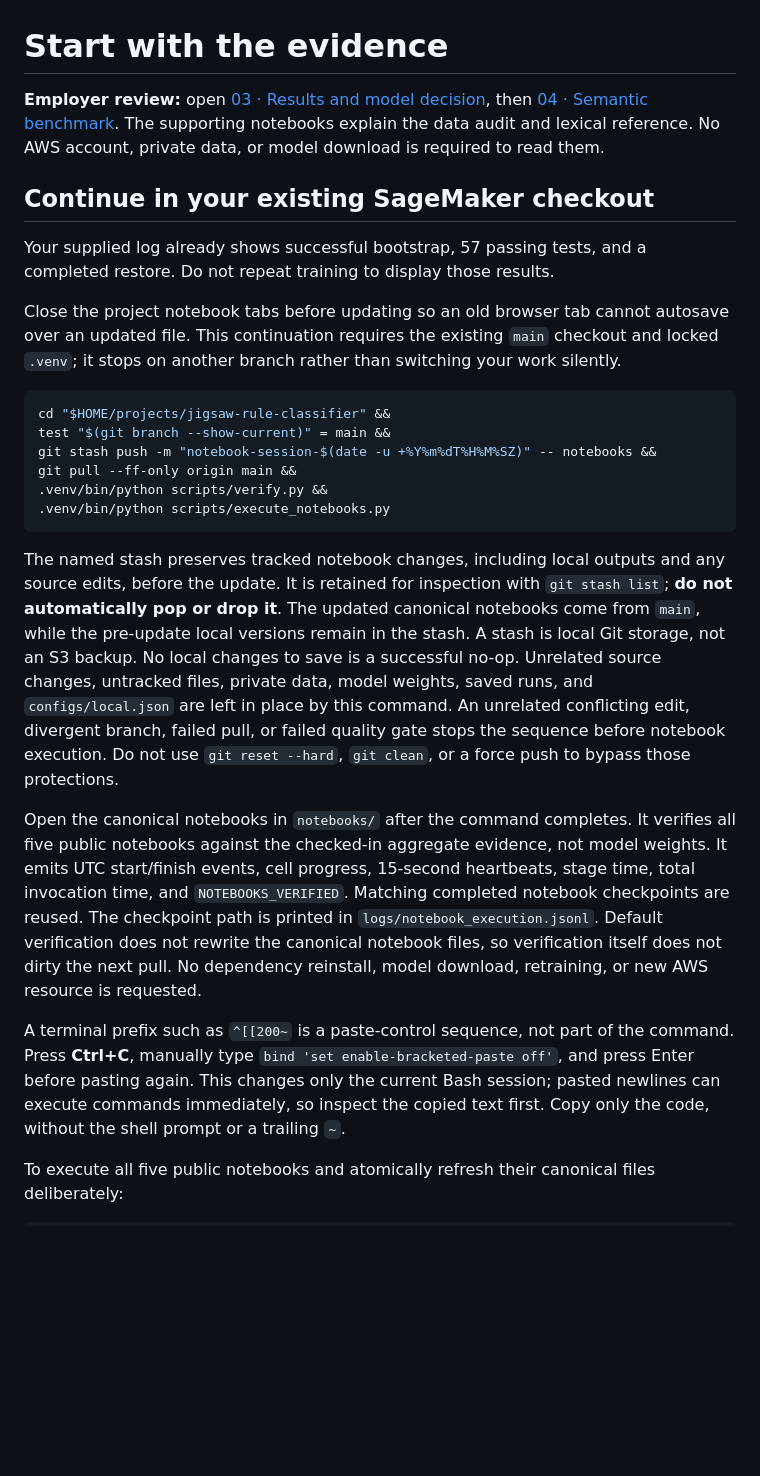
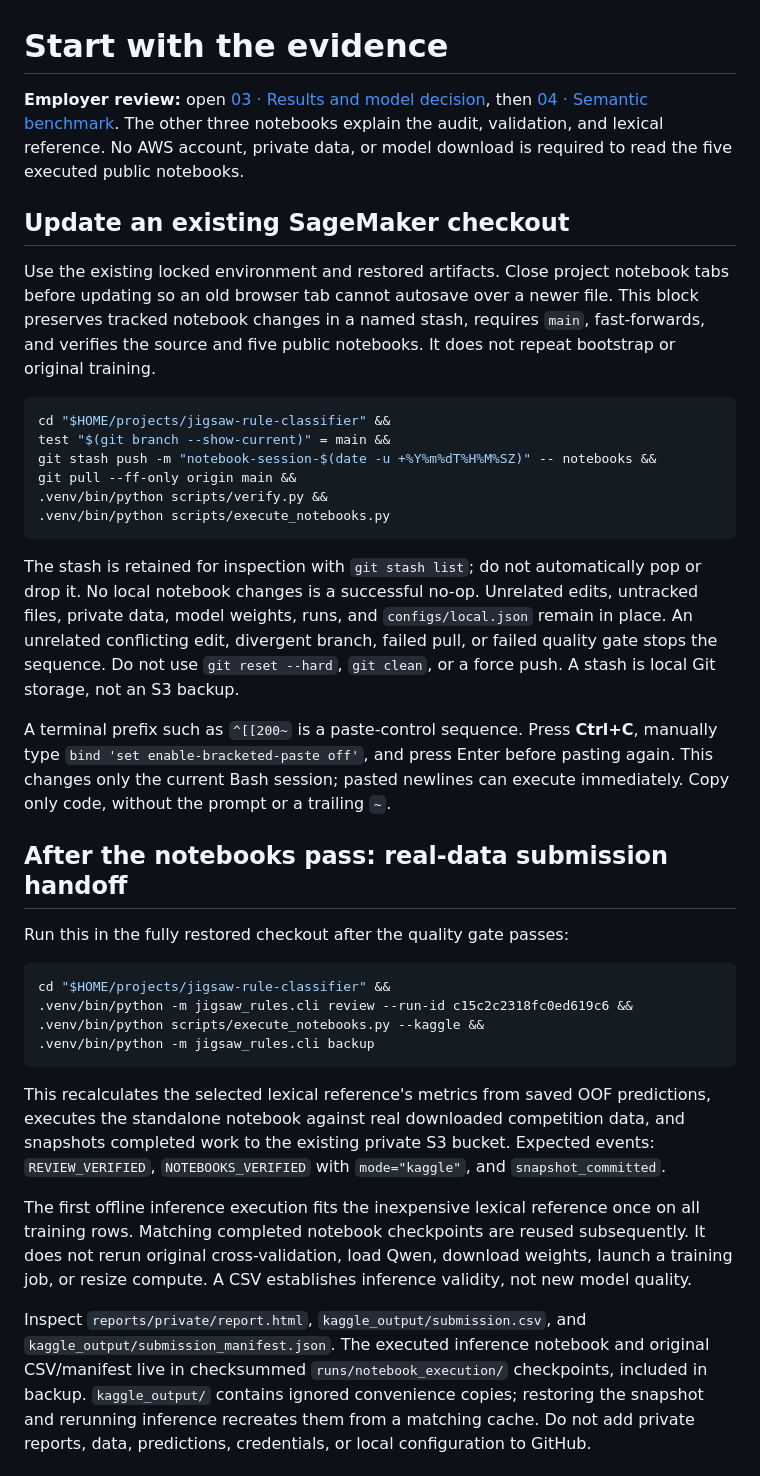
Before and after one commit to alvaromendizabal/jigsaw-rule-classifier, a Markdown page: START_HERE.md, the part around one of its changes. Rendered like a GitHub page; blank space fills up the shorter version.

````diff
--- a/START_HERE.md
+++ b/START_HERE.md
@@ -1,12 +1,10 @@
 # Start with the evidence
 
-**Employer review:** open [03 · Results and model decision](notebooks/03_saved_results.ipynb), then [04 · Semantic benchmark](notebooks/04_semantic_benchmark.ipynb). The supporting notebooks explain the data audit and lexical reference. No AWS account, private data, or model download is required to read them.
+**Employer review:** open [03 · Results and model decision](notebooks/03_saved_results.ipynb), then [04 · Semantic benchmark](notebooks/04_semantic_benchmark.ipynb). The other three notebooks explain the audit, validation, and lexical reference. No AWS account, private data, or model download is required to read the five executed public notebooks.
 
-## Continue in your existing SageMaker checkout
+## Update an existing SageMaker checkout
 
-Your supplied log already shows successful bootstrap, 57 passing tests, and a completed restore. Do not repeat training to display those results.
-
-Close the project notebook tabs before updating so an old browser tab cannot autosave over an updated file. This continuation requires the existing `main` checkout and locked `.venv`; it stops on another branch rather than switching your work silently.
+Use the existing locked environment and restored artifacts. Close project notebook tabs before updating so an old browser tab cannot autosave over a newer file. This block preserves tracked notebook changes in a named stash, requires `main`, fast-forwards, and verifies the source and five public notebooks. It does not repeat bootstrap or original training.
 
 <!-- workspace-update:start -->
 ```bash
@@ -19,10 +17,24 @@ git pull --ff-only origin main &&
 ```
 <!-- workspace-update:end -->
 
-The named stash preserves tracked notebook changes, including local outputs and any source edits, before the update. It is retained for inspection with `git stash list`; **do not automatically pop or drop it**. The updated canonical notebooks come from `main`, while the pre-update local versions remain in the stash. A stash is local Git storage, not an S3 backup. No local changes to save is a successful no-op. Unrelated source changes, untracked files, private data, model weights, saved runs, and `configs/local.json` are left in place by this command. An unrelated conflicting edit, divergent branch, failed pull, or failed quality gate stops the sequence before notebook execution. Do not use `git reset --hard`, `git clean`, or a force push to bypass those protections.
+The stash is retained for inspection with `git stash list`; do not automatically pop or drop it. No local notebook changes is a successful no-op. Unrelated edits, untracked files, private data, model weights, runs, and `configs/local.json` remain in place. An unrelated conflicting edit, divergent branch, failed pull, or failed quality gate stops the sequence. Do not use `git reset --hard`, `git clean`, or a force push. A stash is local Git storage, not an S3 backup.
 
-Open the canonical notebooks in `notebooks/` after the command completes. It verifies all five public notebooks against the checked-in aggregate evidence, not model weights. It emits UTC start/finish events, cell progress, 15-second heartbeats, stage time, total invocation time, and `NOTEBOOKS_VERIFIED`. Matching completed notebook checkpoints are reused. The checkpoint path is printed in `logs/notebook_execution.jsonl`. Default verification does not rewrite the canonical notebook files, so verification itself does not dirty the next pull. No dependency reinstall, model download, retraining, or new AWS resource is requested.
+A terminal prefix such as `^[[200~` is a paste-control sequence. Press **Ctrl+C**, manually type `bind 'set enable-bracketed-paste off'`, and press Enter before pasting again. This changes only the current Bash session; pasted newlines can execute immediately. Copy only code, without the prompt or a trailing `~`.
 
-A terminal prefix such as `^[[200~` is a paste-control sequence, not part of the command. Press **Ctrl+C**, manually type `bind 'set enable-bracketed-paste off'`, and press Enter before pasting again. This changes only the current Bash session; pasted newlines can execute commands immediately, so inspect the copied text first. Copy only the code, without the shell prompt or a trailing `~`.
+## After the notebooks pass: real-data submission handoff
 
-To execute all five public notebooks and atomically refresh their canonical files deliberately:
+Run this in the fully restored checkout after the quality gate passes:
+
+```bash
+cd "$HOME/projects/jigsaw-rule-classifier" &&
+.venv/bin/python -m jigsaw_rules.cli review --run-id c15c2c2318fc0ed619c6 &&
+.venv/bin/python scripts/execute_notebooks.py --kaggle &&
+.venv/bin/python -m jigsaw_rules.cli backup
+```
+
+This recalculates the selected lexical reference's metrics from saved OOF predictions, executes the standalone notebook against real downloaded competition data, and snapshots completed work to the existing private S3 bucket. Expected events: `REVIEW_VERIFIED`, `NOTEBOOKS_VERIFIED` with `mode="kaggle"`, and `snapshot_committed`.
+
+The first offline inference execution fits the inexpensive lexical reference once on all training rows. Matching completed notebook checkpoints are reused subsequently. It does not rerun original cross-validation, load Qwen, download weights, launch a training job, or resize compute. A CSV establishes inference validity, not new model quality.
+
+Inspect `reports/private/report.html`, `kaggle_output/submission.csv`, and `kaggle_output/submission_manifest.json`. The executed inference notebook and original CSV/manifest live in checksummed `runs/notebook_execution/` checkpoints, included in backup. `kaggle_output/` contains ignored convenience copies; restoring the snapshot and rerunning inference recreates them from a matching cache. Do not add private reports, data, predictions, credentials, or local configuration to GitHub.
+
````
Also changed, not shown: other parts of START_HERE.md (+17 -24 lines).
